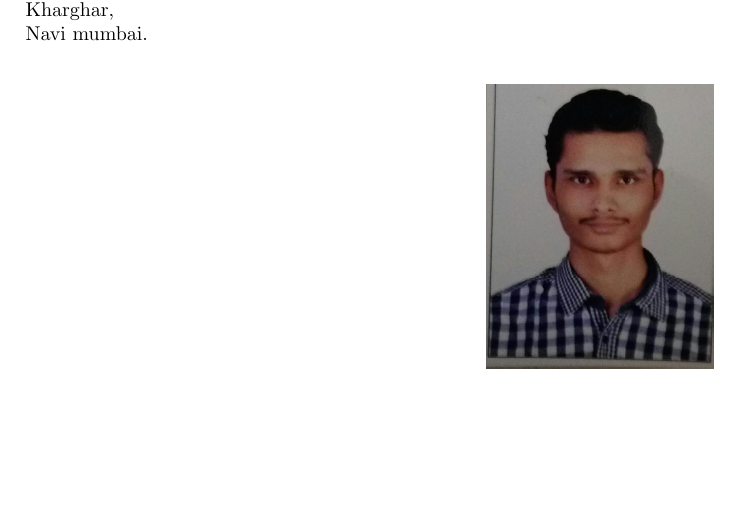
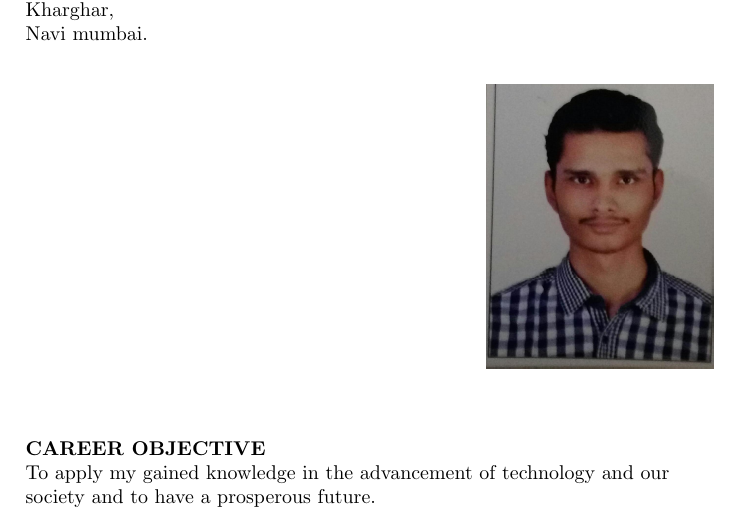
Before and after one commit to kartik5991/Kartikeyan-V_resume, a LaTeX CV (Kartikeyan V_resume.tex): part of the page, cut so that both start at the same text, the shorter picture padded with empty space. Compiled offline with pdfLaTeX.

Commit message:
Updated Career Objective
Updated Career Objective

```diff
--- a/Kartikeyan V_resume.tex
+++ b/Kartikeyan V_resume.tex
@@ -25,6 +25,14 @@
 \end{figure}
 
 
+%Carrer objective
+\begin{flushleft}
+\textbf {CAREER OBJECTIVE}\\
+To apply my gained knowledge in the advancement of technology and our society and to have a prosperous future.
+\end{flushleft}
+
+
+
 
 
 \end{document}
```
Also changed, not shown: Kartikeyan V_resume.pdf, 2 other files.
